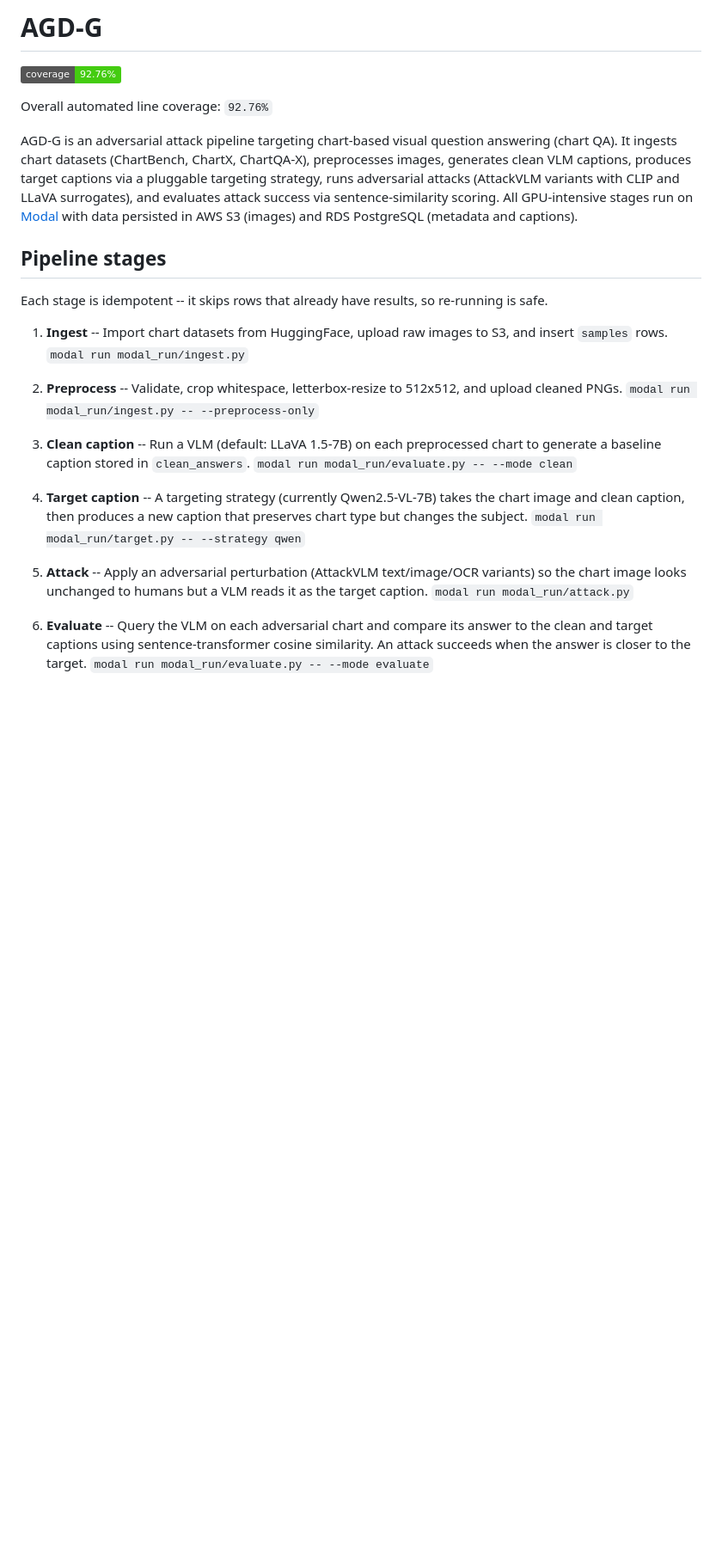
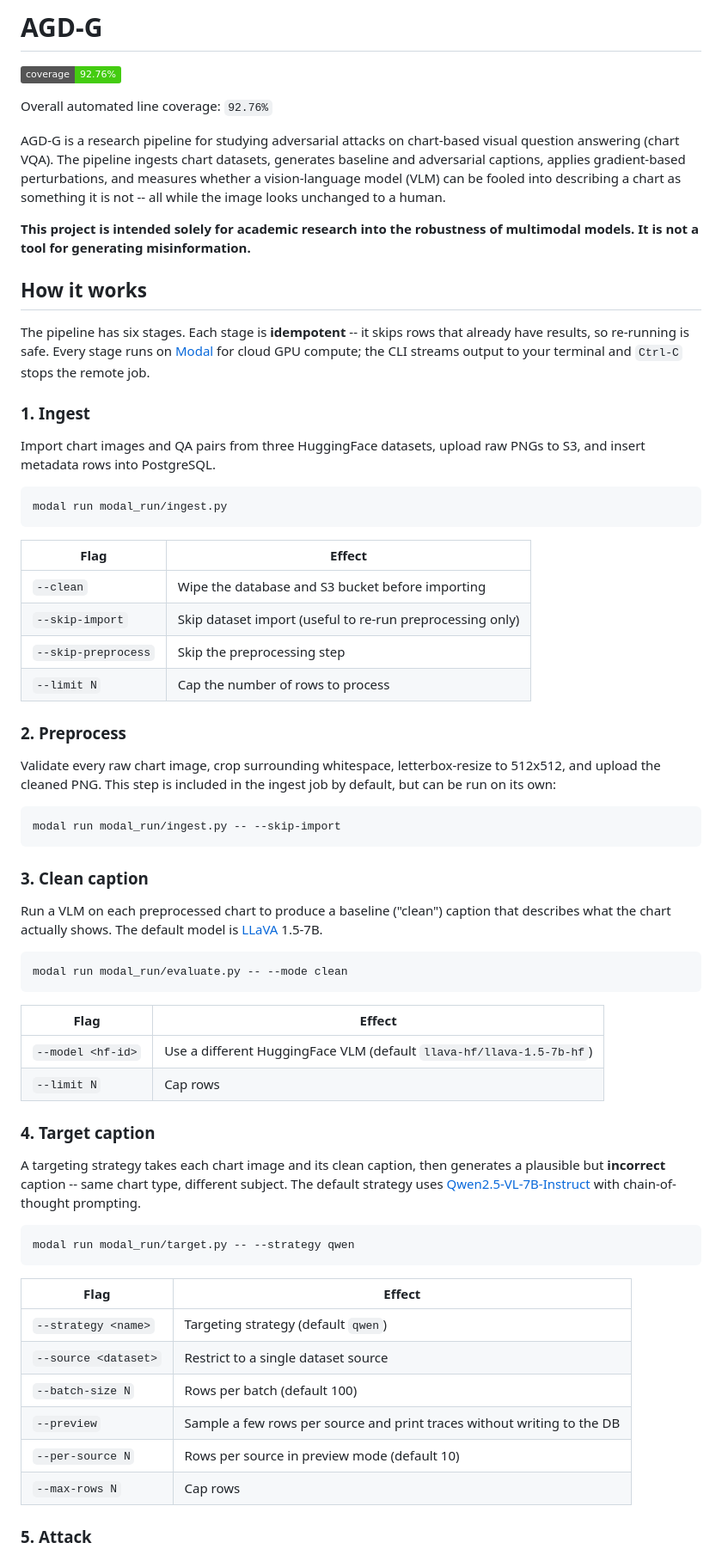
Before and after one commit to UofT-CSC490-W2026/AGD-G, a Markdown page: README.md, the part around one of its changes. Shown at 86% size. Rendered like a GitHub page; badges without logos; blank space fills up the shorter version.

````diff
--- a/README.md
+++ b/README.md
@@ -8,38 +8,80 @@
 Overall automated line coverage: `92.76%`
 <!-- coverage:project:end -->
 
-AGD-G is an adversarial attack pipeline targeting chart-based visual question answering (chart QA).
-It ingests chart datasets (ChartBench, ChartX, ChartQA-X), preprocesses images, generates
-clean VLM captions, produces target captions via a pluggable targeting strategy, runs adversarial
-attacks (AttackVLM variants with CLIP and LLaVA surrogates), and evaluates attack success via
-sentence-similarity scoring. All GPU-intensive stages run on [Modal](https://modal.com) with
-data persisted in AWS S3 (images) and RDS PostgreSQL (metadata and captions).
+AGD-G is a research pipeline for studying adversarial attacks on chart-based visual question
+answering (chart VQA). The pipeline ingests chart datasets, generates baseline and adversarial
+captions, applies gradient-based perturbations, and measures whether a vision-language model (VLM)
+can be fooled into describing a chart as something it is not -- all while the image looks unchanged
+to a human.
 
-## Pipeline stages
+**This project is intended solely for academic research into the robustness of multimodal models.
+It is not a tool for generating misinformation.**
 
-Each stage is idempotent -- it skips rows that already have results, so re-running is safe.
+## How it works
 
-1. **Ingest** -- Import chart datasets from HuggingFace, upload raw images to S3, and insert
-   `samples` rows.
-   `modal run modal_run/ingest.py`
+The pipeline has six stages. Each stage is **idempotent** -- it skips rows that already have
+results, so re-running is safe. Every stage runs on [Modal](https://modal.com) for cloud GPU
+compute; the CLI streams output to your terminal and `Ctrl-C` stops the remote job.
 
-2. **Preprocess** -- Validate, crop whitespace, letterbox-resize to 512x512, and upload cleaned
-   PNGs.
-   `modal run modal_run/ingest.py -- --preprocess-only`
+### 1. Ingest
 
-3. **Clean caption** -- Run a VLM (default: LLaVA 1.5-7B) on each preprocessed chart to generate
-   a baseline caption stored in `clean_answers`.
-   `modal run modal_run/evaluate.py -- --mode clean`
+Import chart images and QA pairs from three HuggingFace datasets, upload raw PNGs to S3, and
+insert metadata rows into PostgreSQL.
 
-4. **Target caption** -- A targeting strategy (currently Qwen2.5-VL-7B) takes the chart image and
-   clean caption, then produces a new caption that preserves chart type but changes the subject.
-   `modal run modal_run/target.py -- --strategy qwen`
+```
+modal run modal_run/ingest.py
+```
 
-5. **Attack** -- Apply an adversarial perturbation (AttackVLM text/image/OCR variants) so the
-   chart image looks unchanged to humans but a VLM reads it as the target caption.
-   `modal run modal_run/attack.py`
+| Flag | Effect |
+|------|--------|
+| `--clean` | Wipe the database and S3 bucket before importing |
+| `--skip-import` | Skip dataset import (useful to re-run preprocessing only) |
+| `--skip-preprocess` | Skip the preprocessing step |
+| `--limit N` | Cap the number of rows to process |
 
-6. **Evaluate** -- Query the VLM on each adversarial chart and compare its answer to the clean
-   and target captions using sentence-transformer cosine similarity. An attack succeeds when the
-   answer is closer to the target.
-   `modal run modal_run/evaluate.py -- --mode evaluate`
+### 2. Preprocess
+
+Validate every raw chart image, crop surrounding whitespace, letterbox-resize to 512x512, and
+upload the cleaned PNG. This step is included in the ingest job by default, but can be run on its
+own:
+
+```
+modal run modal_run/ingest.py -- --skip-import
+```
+
+### 3. Clean caption
+
+Run a VLM on each preprocessed chart to produce a baseline ("clean") caption that describes what
+the chart actually shows. The default model is [LLaVA][llava] 1.5-7B.
+
+```
+modal run modal_run/evaluate.py -- --mode clean
+```
+
+| Flag | Effect |
+|------|--------|
+| `--model <hf-id>` | Use a different HuggingFace VLM (default `llava-hf/llava-1.5-7b-hf`) |
+| `--limit N` | Cap rows |
+
+### 4. Target caption
+
+A targeting strategy takes each chart image and its clean caption, then generates a plausible but
+**incorrect** caption -- same chart type, different subject. The default strategy uses
+[Qwen2.5-VL-7B-Instruct](https://huggingface.co/Qwen/Qwen2.5-VL-7B-Instruct) with chain-of-thought
+prompting.
+
+```
+modal run modal_run/target.py -- --strategy qwen
+```
+
+| Flag | Effect |
+|------|--------|
+| `--strategy <name>` | Targeting strategy (default `qwen`) |
+| `--source <dataset>` | Restrict to a single dataset source |
+| `--batch-size N` | Rows per batch (default 100) |
+| `--preview` | Sample a few rows per source and print traces without writing to the DB |
+| `--per-source N` | Rows per source in preview mode (default 10) |
+| `--max-rows N` | Cap rows |
+
+### 5. Attack
+
````
Also changed, not shown: other parts of README.md (+68 -2 lines).
